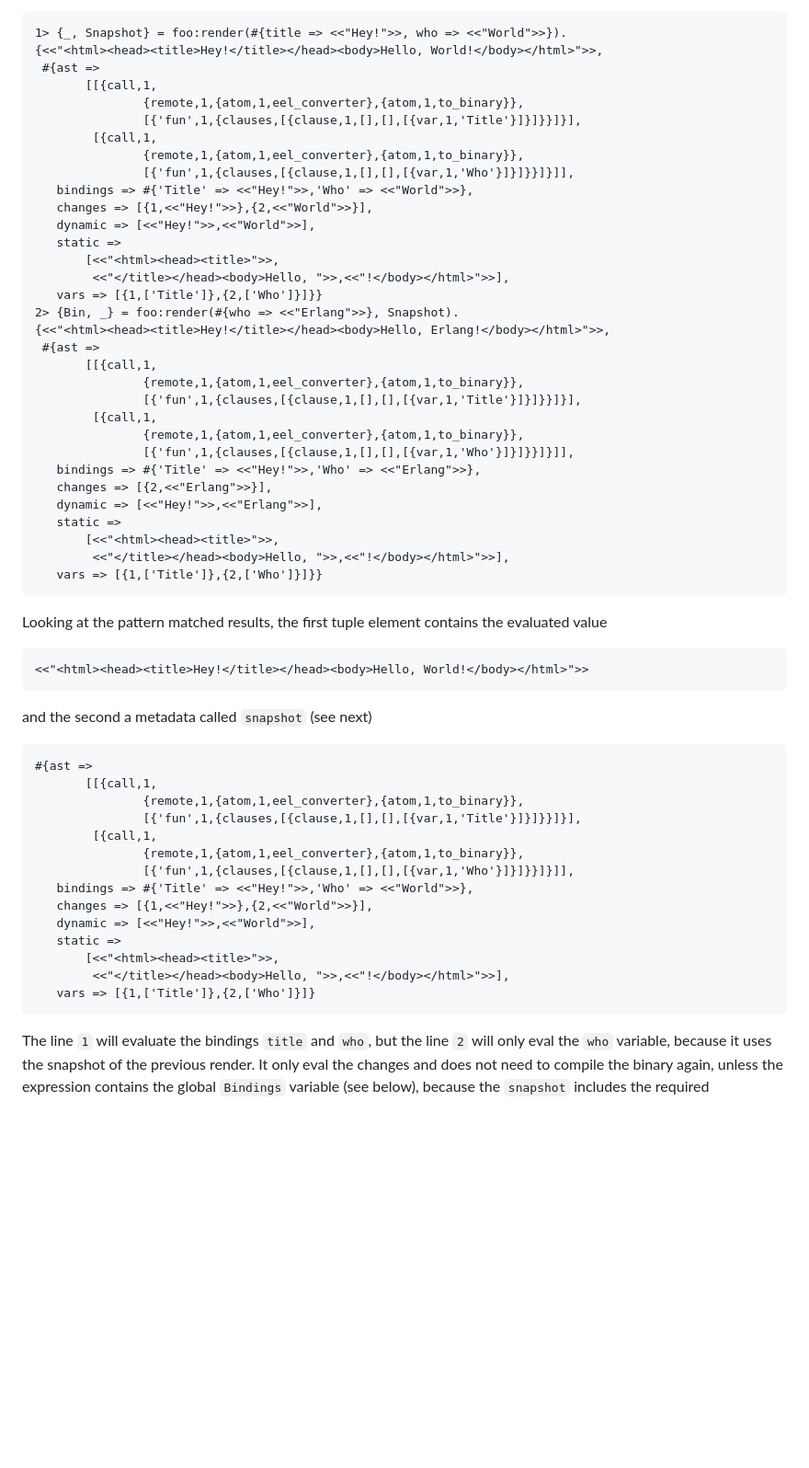
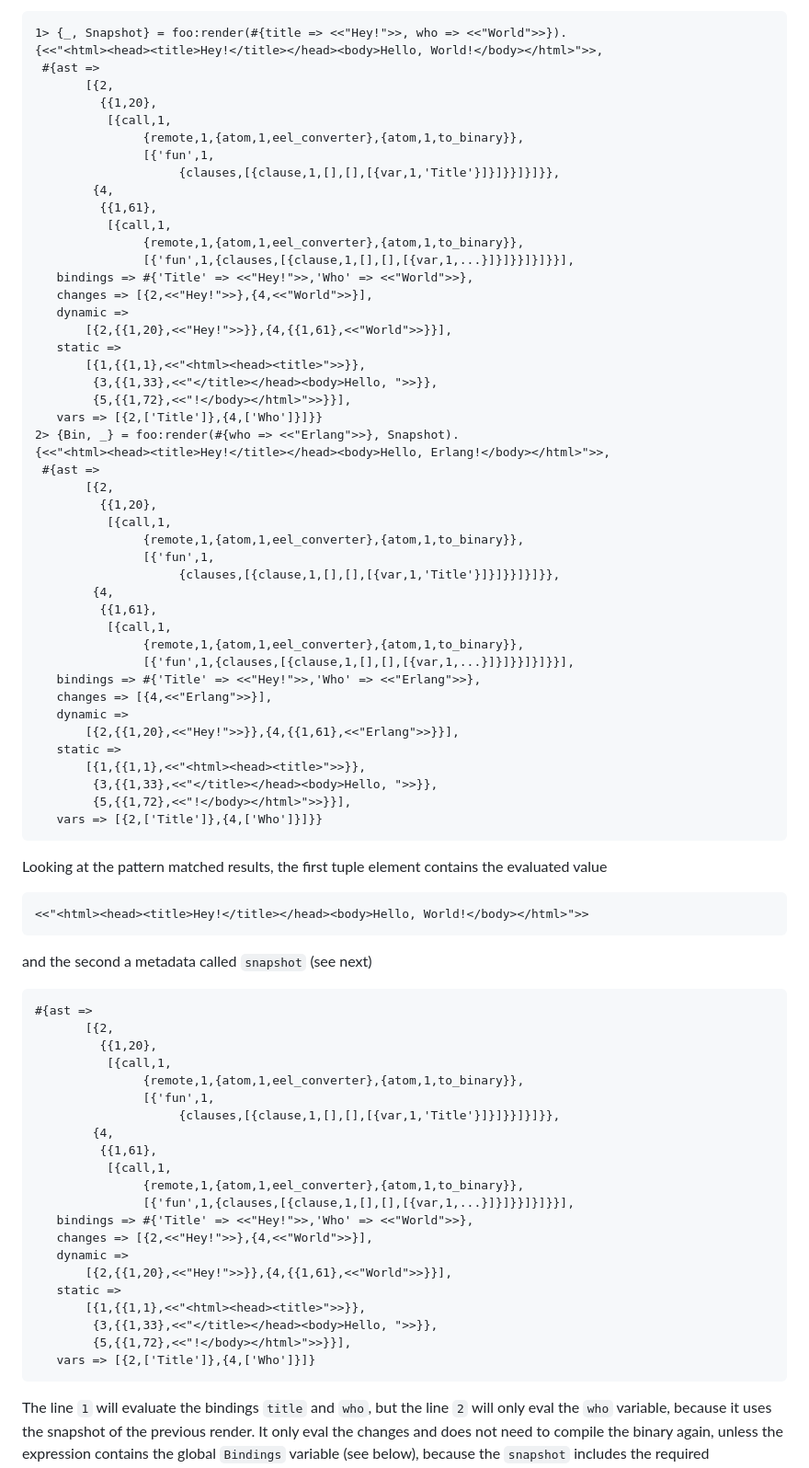
Before and after one commit to williamthome/eel, a Markdown page: README.md, the part around the change. Shown at 92% size. GitHub-like rendering; blank space fills up the shorter version.

Commit message:
docs: update README

````diff
--- a/README.md
+++ b/README.md
@@ -50,35 +50,49 @@ and type this in the Erlang shell
 1> {_, Snapshot} = foo:render(#{title => <<"Hey!">>, who => <<"World">>}).
 {<<"<html><head><title>Hey!</title></head><body>Hello, World!</body></html>">>,
  #{ast =>
-       [[{call,1,
+       [{2,
+         {{1,20},
+          [{call,1,
                {remote,1,{atom,1,eel_converter},{atom,1,to_binary}},
-               [{'fun',1,{clauses,[{clause,1,[],[],[{var,1,'Title'}]}]}}]}],
-        [{call,1,
+               [{'fun',1,
+                    {clauses,[{clause,1,[],[],[{var,1,'Title'}]}]}}]}]}},
+        {4,
+         {{1,61},
+          [{call,1,
                {remote,1,{atom,1,eel_converter},{atom,1,to_binary}},
-               [{'fun',1,{clauses,[{clause,1,[],[],[{var,1,'Who'}]}]}}]}]],
+               [{'fun',1,{clauses,[{clause,1,[],[],[{var,1,...}]}]}}]}]}}],
    bindings => #{'Title' => <<"Hey!">>,'Who' => <<"World">>},
-   changes => [{1,<<"Hey!">>},{2,<<"World">>}],
-   dynamic => [<<"Hey!">>,<<"World">>],
+   changes => [{2,<<"Hey!">>},{4,<<"World">>}],
+   dynamic =>
+       [{2,{{1,20},<<"Hey!">>}},{4,{{1,61},<<"World">>}}],
    static =>
-       [<<"<html><head><title>">>,
-        <<"</title></head><body>Hello, ">>,<<"!</body></html>">>],
-   vars => [{1,['Title']},{2,['Who']}]}}
+       [{1,{{1,1},<<"<html><head><title>">>}},
+        {3,{{1,33},<<"</title></head><body>Hello, ">>}},
+        {5,{{1,72},<<"!</body></html>">>}}],
+   vars => [{2,['Title']},{4,['Who']}]}}
 2> {Bin, _} = foo:render(#{who => <<"Erlang">>}, Snapshot).
 {<<"<html><head><title>Hey!</title></head><body>Hello, Erlang!</body></html>">>,
  #{ast =>
-       [[{call,1,
+       [{2,
+         {{1,20},
+          [{call,1,
                {remote,1,{atom,1,eel_converter},{atom,1,to_binary}},
-               [{'fun',1,{clauses,[{clause,1,[],[],[{var,1,'Title'}]}]}}]}],
-        [{call,1,
+               [{'fun',1,
+                    {clauses,[{clause,1,[],[],[{var,1,'Title'}]}]}}]}]}},
+        {4,
+         {{1,61},
+          [{call,1,
                {remote,1,{atom,1,eel_converter},{atom,1,to_binary}},
-               [{'fun',1,{clauses,[{clause,1,[],[],[{var,1,'Who'}]}]}}]}]],
+               [{'fun',1,{clauses,[{clause,1,[],[],[{var,1,...}]}]}}]}]}}],
    bindings => #{'Title' => <<"Hey!">>,'Who' => <<"Erlang">>},
-   changes => [{2,<<"Erlang">>}],
-   dynamic => [<<"Hey!">>,<<"Erlang">>],
+   changes => [{4,<<"Erlang">>}],
+   dynamic =>
+       [{2,{{1,20},<<"Hey!">>}},{4,{{1,61},<<"Erlang">>}}],
    static =>
-       [<<"<html><head><title>">>,
-        <<"</title></head><body>Hello, ">>,<<"!</body></html>">>],
-   vars => [{1,['Title']},{2,['Who']}]}}
+       [{1,{{1,1},<<"<html><head><title>">>}},
+        {3,{{1,33},<<"</title></head><body>Hello, ">>}},
+        {5,{{1,72},<<"!</body></html>">>}}],
+   vars => [{2,['Title']},{4,['Who']}]}}
 ```
 
 Looking at the pattern matched results, the first tuple element contains the evaluated value
@@ -88,19 +102,26 @@ Looking at the pattern matched results, the first tuple element contains the eva
 and the second a metadata called `snapshot` (see next)
 ```erlang
 #{ast =>
-       [[{call,1,
+       [{2,
+         {{1,20},
+          [{call,1,
                {remote,1,{atom,1,eel_converter},{atom,1,to_binary}},
-               [{'fun',1,{clauses,[{clause,1,[],[],[{var,1,'Title'}]}]}}]}],
-        [{call,1,
+               [{'fun',1,
+                    {clauses,[{clause,1,[],[],[{var,1,'Title'}]}]}}]}]}},
+        {4,
+         {{1,61},
+          [{call,1,
                {remote,1,{atom,1,eel_converter},{atom,1,to_binary}},
-               [{'fun',1,{clauses,[{clause,1,[],[],[{var,1,'Who'}]}]}}]}]],
+               [{'fun',1,{clauses,[{clause,1,[],[],[{var,1,...}]}]}}]}]}}],
    bindings => #{'Title' => <<"Hey!">>,'Who' => <<"World">>},
-   changes => [{1,<<"Hey!">>},{2,<<"World">>}],
-   dynamic => [<<"Hey!">>,<<"World">>],
+   changes => [{2,<<"Hey!">>},{4,<<"World">>}],
+   dynamic =>
+       [{2,{{1,20},<<"Hey!">>}},{4,{{1,61},<<"World">>}}],
    static =>
-       [<<"<html><head><title>">>,
-        <<"</title></head><body>Hello, ">>,<<"!</body></html>">>],
-   vars => [{1,['Title']},{2,['Who']}]}
+       [{1,{{1,1},<<"<html><head><title>">>}},
+        {3,{{1,33},<<"</title></head><body>Hello, ">>}},
+        {5,{{1,72},<<"!</body></html>">>}}],
+   vars => [{2,['Title']},{4,['Who']}]}
 ```
 
 The line `1` will evaluate the bindings `title` and `who`, but the line `2`
````
